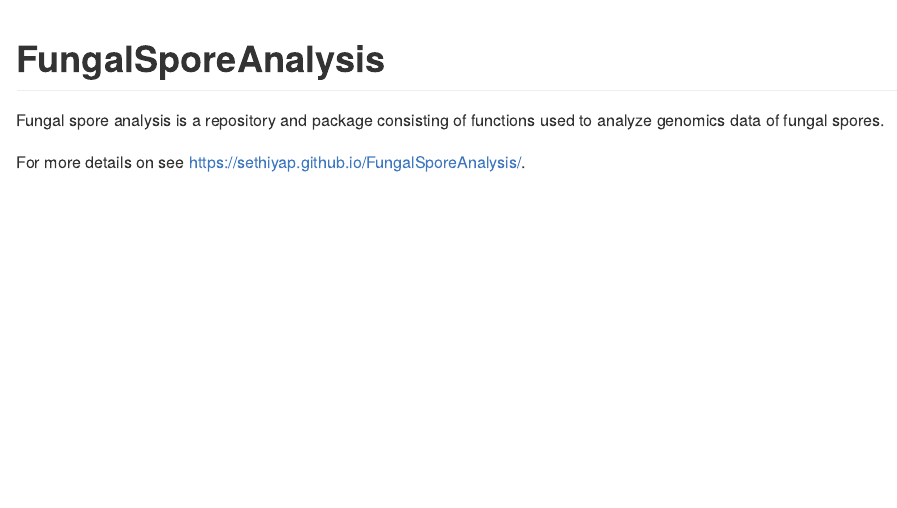
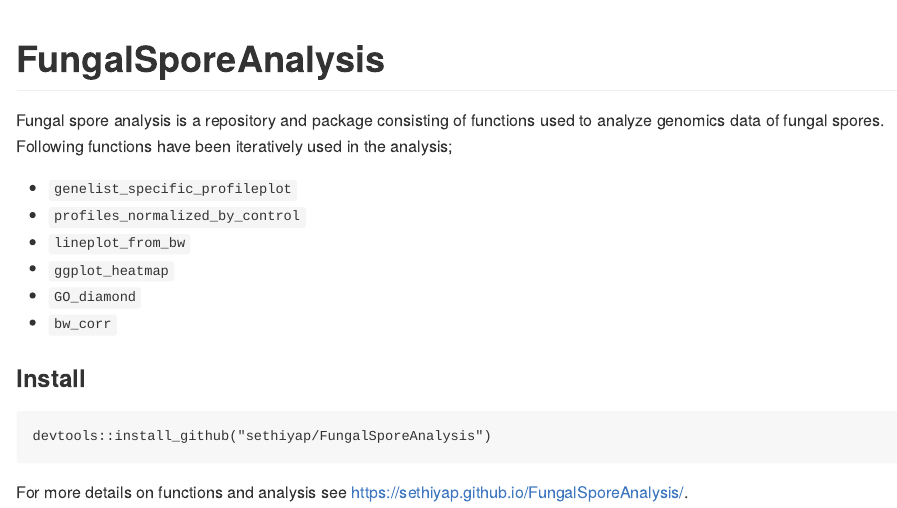
Before and after one commit to sethiyap/FungalSporeAnalysis, an R Markdown document (README.Rmd): the page in a window 1100 px wide, from its top. The pictures show the output file README.md that the author committed with the source, drawn offline in the style of GitHub.

Commit message:
readme updated

````diff
--- a/README.Rmd
+++ b/README.Rmd
@@ -17,7 +17,24 @@ knitr::opts_chunk$set(
 
 # FungalSporeAnalysis
 
-Fungal spore analysis is a repository and package consisting of functions used to analyze genomics data of fungal spores.
+<!-- <!-- badges: start -->
+<!-- [![platform](https://img.shields.io/badge/R-%3E%20v3.5.1-brightgreen)](https://shields.io/category/platform-support) -->
+<!-- <!-- badges: end -->
 
 
-For more details on see <https://sethiyap.github.io/FungalSporeAnalysis/>.
+Fungal spore analysis is a repository and package consisting of functions used to analyze genomics data of fungal spores. Following functions have been iteratively used in the analysis;
+
+- `genelist_specific_profileplot`
+- `profiles_normalized_by_control`
+- `lineplot_from_bw`
+- `ggplot_heatmap`
+- `GO_diamond`
+- `bw_corr`
+
+### Install
+
+```
+devtools::install_github("sethiyap/FungalSporeAnalysis")
+```
+
+For more details on functions and analysis see <https://sethiyap.github.io/FungalSporeAnalysis/>.
````
Also changed, not shown: README.md.
